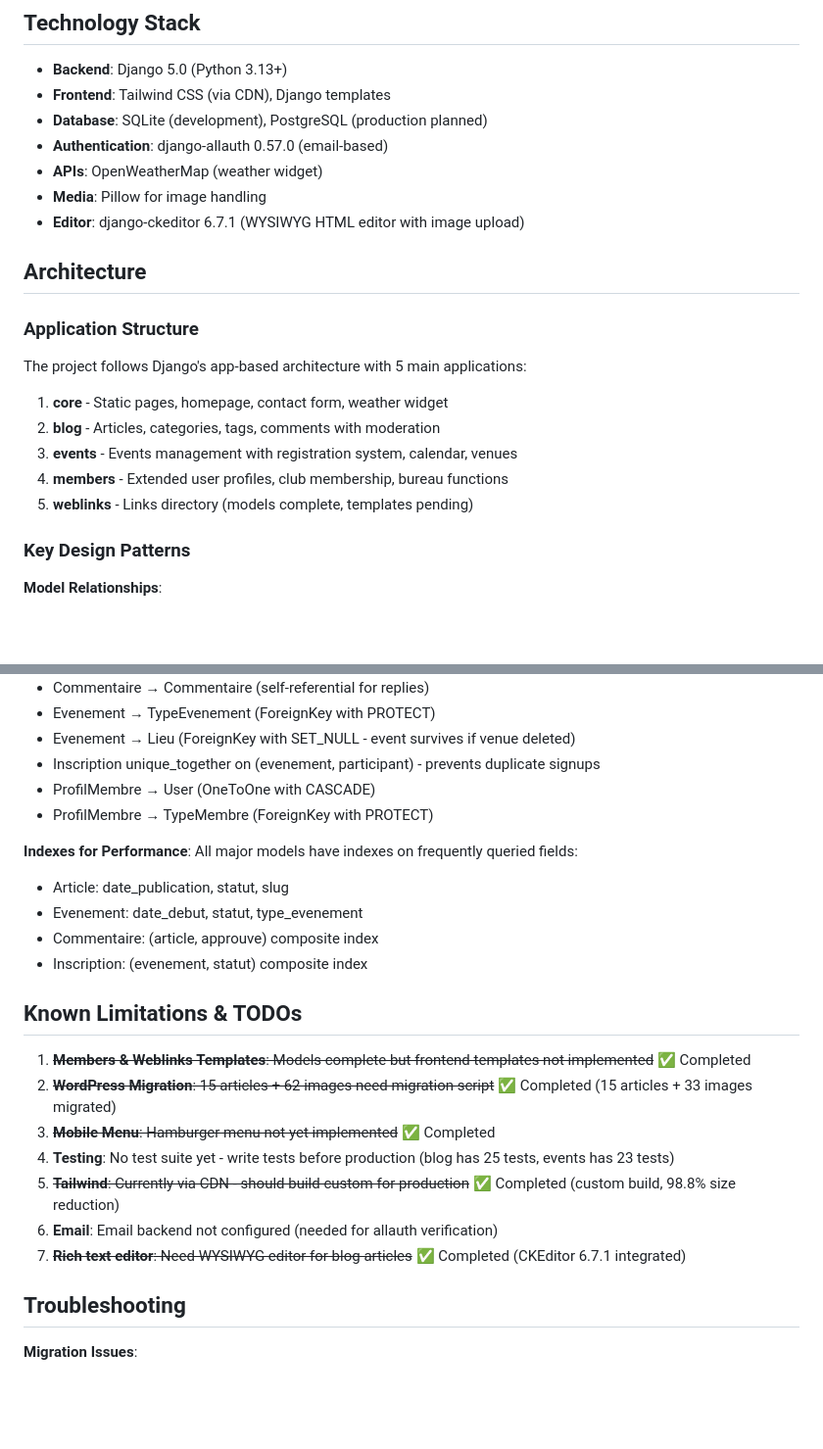
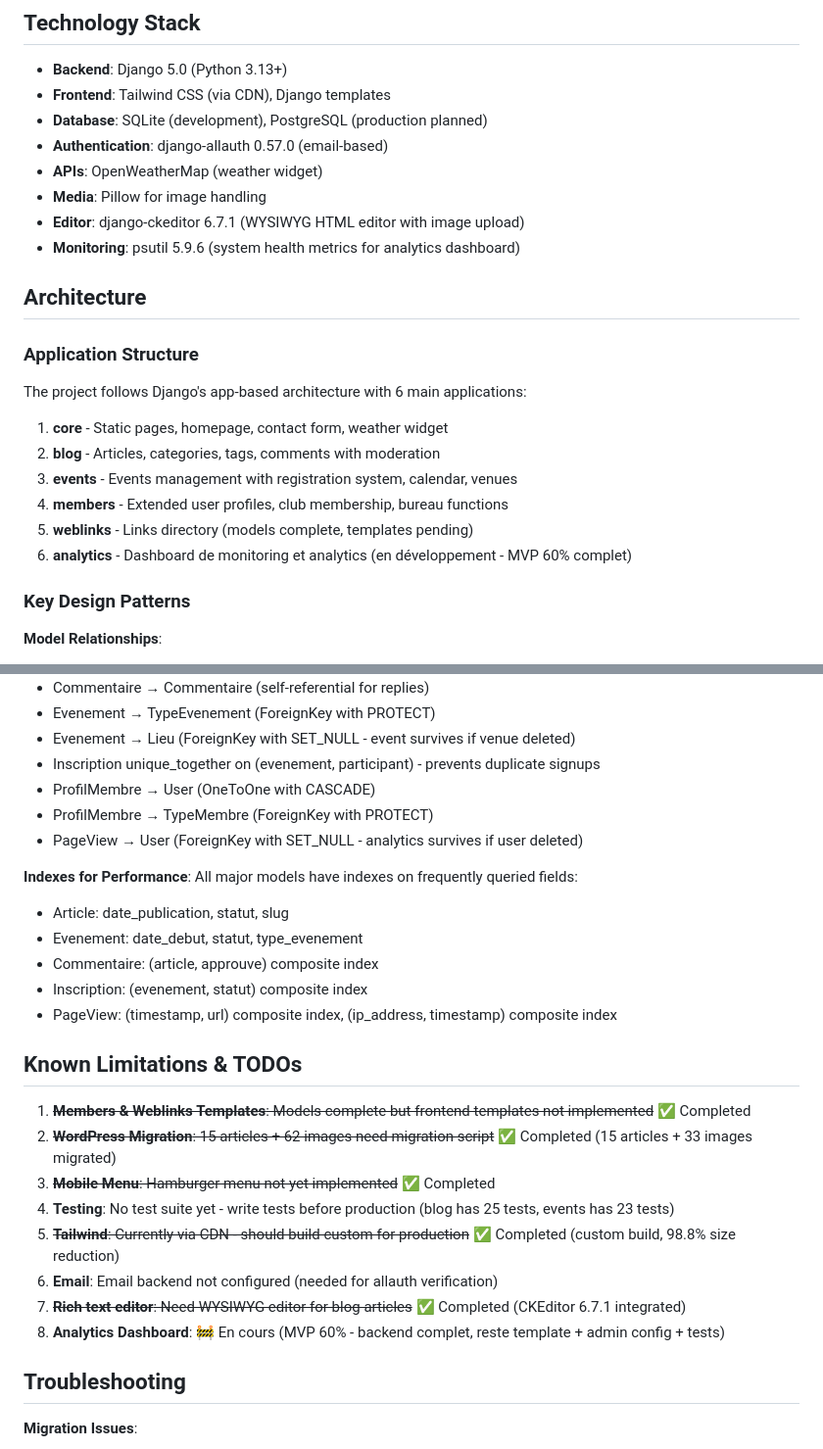
Before and after one commit to alo635/amcd57-django, a Markdown page: CLAUDE.md, 2 parts joined by grey strips. Shown at 98% size. Rendered like a GitHub page; blank space fills up the shorter version.

```diff
--- a/CLAUDE.md
+++ b/CLAUDE.md
@@ -17,18 +17,20 @@ AMCD57 is an aeromodeling club website built with Django 5.0. This is a complete
 - **APIs**: OpenWeatherMap (weather widget)
 - **Media**: Pillow for image handling
 - **Editor**: django-ckeditor 6.7.1 (WYSIWYG HTML editor with image upload)
+- **Monitoring**: psutil 5.9.6 (system health metrics for analytics dashboard)
 
 ## Architecture
 
 ### Application Structure
 
-The project follows Django's app-based architecture with 5 main applications:
+The project follows Django's app-based architecture with 6 main applications:
 
 1. **core** - Static pages, homepage, contact form, weather widget
 2. **blog** - Articles, categories, tags, comments with moderation
 3. **events** - Events management with registration system, calendar, venues
 4. **members** - Extended user profiles, club membership, bureau functions
 5. **weblinks** - Links directory (models complete, templates pending)
+6. **analytics** - Dashboard de monitoring et analytics (en développement - MVP 60% complet)
 
 ### Key Design Patterns
 
@@ -254,6 +296,7 @@ python -c 'from django.core.management.utils import get_random_secret_key; print
 - Inscription unique_together on (evenement, participant) - prevents duplicate signups
 - ProfilMembre → User (OneToOne with CASCADE)
 - ProfilMembre → TypeMembre (ForeignKey with PROTECT)
+- PageView → User (ForeignKey with SET_NULL - analytics survives if user deleted)
 
 **Indexes for Performance**:
 All major models have indexes on frequently queried fields:
@@ -261,6 +304,7 @@ All major models have indexes on frequently queried fields:
 - Evenement: date_debut, statut, type_evenement
 - Commentaire: (article, approuve) composite index
 - Inscription: (evenement, statut) composite index
+- PageView: (timestamp, url) composite index, (ip_address, timestamp) composite index
 
 ## Known Limitations & TODOs
 
@@ -271,6 +315,7 @@ All major models have indexes on frequently queried fields:
 5. ~~**Tailwind**: Currently via CDN - should build custom for production~~ ✅ Completed (custom build, 98.8% size reduction)
 6. **Email**: Email backend not configured (needed for allauth verification)
 7. ~~**Rich text editor**: Need WYSIWYG editor for blog articles~~ ✅ Completed (CKEditor 6.7.1 integrated)
+8. **Analytics Dashboard**: 🚧 En cours (MVP 60% - backend complet, reste template + admin config + tests)
 
 ## Troubleshooting
 
```
Also changed, not shown: other parts of CLAUDE.md (+40 -0 lines).
